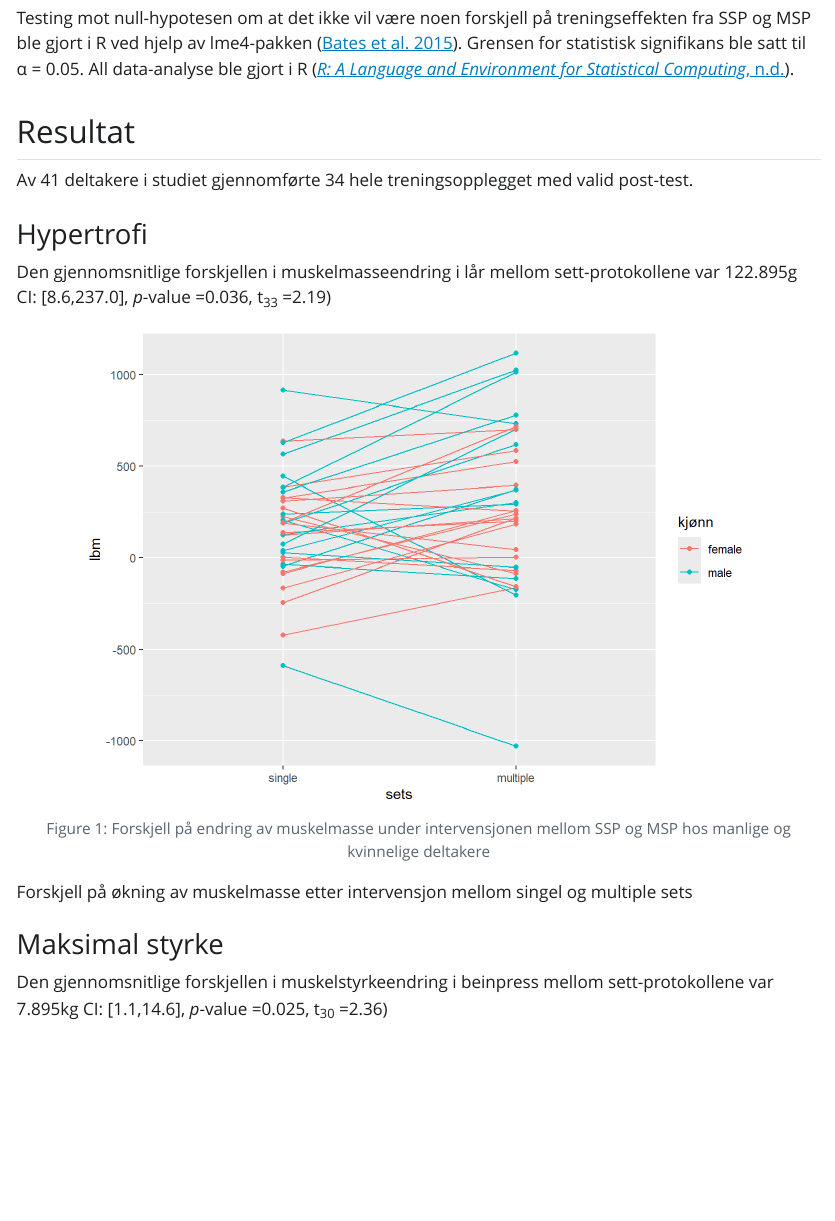
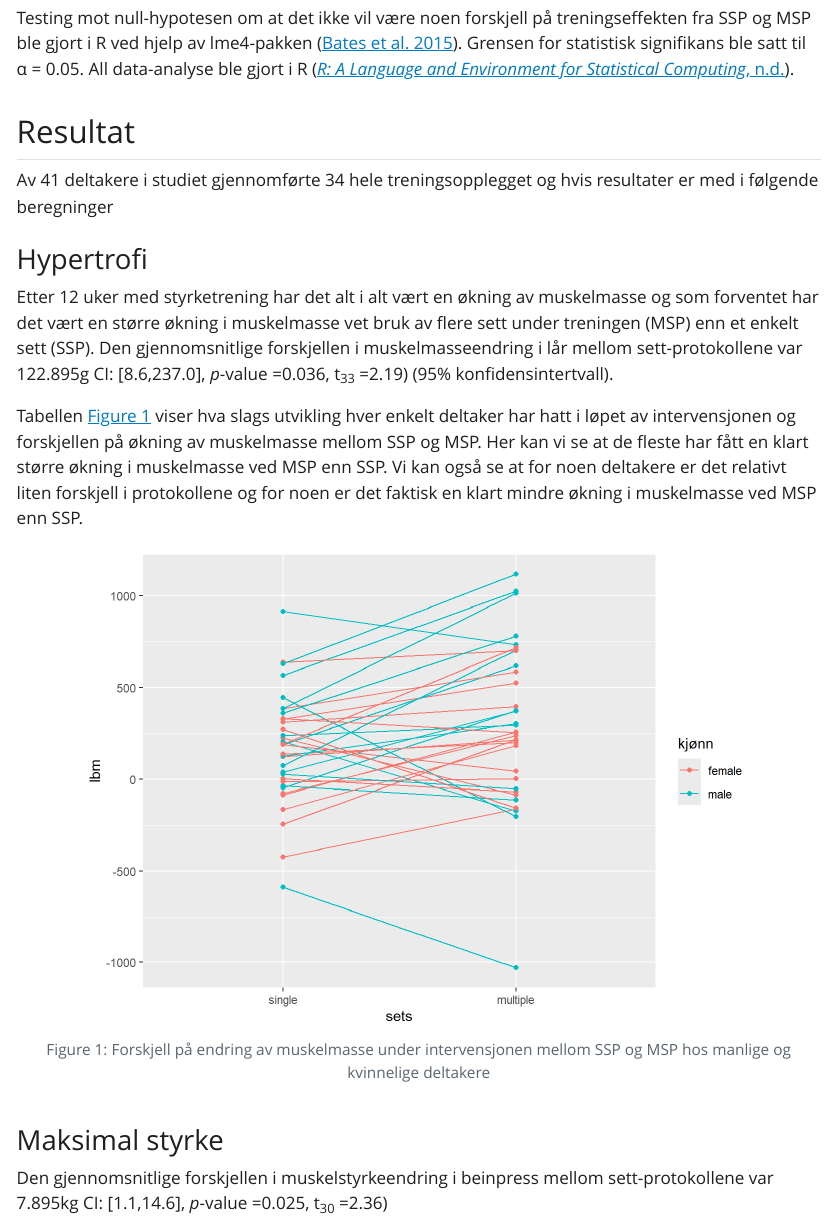
Before and after one commit to Nybakk/Assignment-5-Analyzing-repeated-measures-experiments, a Quarto document (Assignment-5-Analyzing-repeated-measures-experiments.qmd): the page in a window 1100 px wide, from 3590 px down. The pictures show the output file Assignment-5-Analyzing-repeated-measures-experiments.html that the author committed with the source, opened offline; Quarto's library style sheets are replaced by a plain one without menus.

Commit message:
add text - resultat

````diff
--- a/Assignment-5-Analyzing-repeated-measures-experiments.qmd
+++ b/Assignment-5-Analyzing-repeated-measures-experiments.qmd
@@ -108,7 +108,7 @@
 
 ## Resultat
 
-Av 41 deltakere i studiet gjennomførte 34 hele treningsopplegget med valid post-test.
+Av 41 deltakere i studiet gjennomførte 34 hele treningsopplegget og hvis resultater er med i følgende beregninger
 
 ### Hypertrofi
 
@@ -179,7 +181,9 @@
 
 ```
 
-Den gjennomsnitlige forskjellen i muskelmasseendring i lår mellom sett-protokollene var `r lean.mass.results`
+Etter 12 uker med styrketrening har det alt i alt vært en økning av muskelmasse og som forventet har det vært en større økning i muskelmasse vet bruk av flere sett under treningen (MSP) enn et enkelt sett (SSP). Den gjennomsnitlige forskjellen i muskelmasseendring i lår mellom sett-protokollene var `r lean.mass.results` (95% konfidensintertvall).
+
+Tabellen @fig-lean-body-mass viser hva slags utvikling hver enkelt deltaker har hatt i løpet av intervensjonen og forskjellen på økning av muskelmasse mellom SSP og MSP. Her kan vi se at de fleste har fått en klart større økning i muskelmasse ved MSP enn SSP. Vi kan også se at for noen deltakere er det relativt liten forskjell i protokollene og for noen er det faktisk en klart mindre økning i muskelmasse ved MSP enn SSP.
 
 ```{r}
 #| echo: false
@@ -208,7 +212,7 @@
 
 ```
 
-Forskjell på økning av muskelmasse etter intervensjon mellom singel og multiple sets
+
 
 ### Maksimal styrke
 
@@ -301,7 +305,7 @@
 
 ```
 
-Den gjennomsnitlige forskjellen i muskelstyrkeendring i beinpress mellom sett-protokollene var `r strength.test.results`
+Vi kan se en liknende tendens da det gjelder muskelstyrke. Den gjennomsnitlige forskjellen i muskelstyrkeendring i beinpress mellom sett-protokollene var `r strength.test.results` (95 % konfidensintervall). Også her er det i gjennomsnitt en større økning av 1RM ved MSP enn SSP. Men da vi ser på @fig-strength-test kan vi også her se at resultatene varierer hostetakerne. Her er det færre som har en klar fordel av MSP selv om det er en tendens til det. Også her kan vi se at det er noen som opplever en større økning ved SSP enn ved MSP.
 
 ```{r}
 #| echo: false
````
Also changed, not shown: Assignment-5-Analyzing-repeated-measures-experiments.html, Assignment-5-Analyzing-repeated-measures-experiments.qmd (2 more changed lines).
